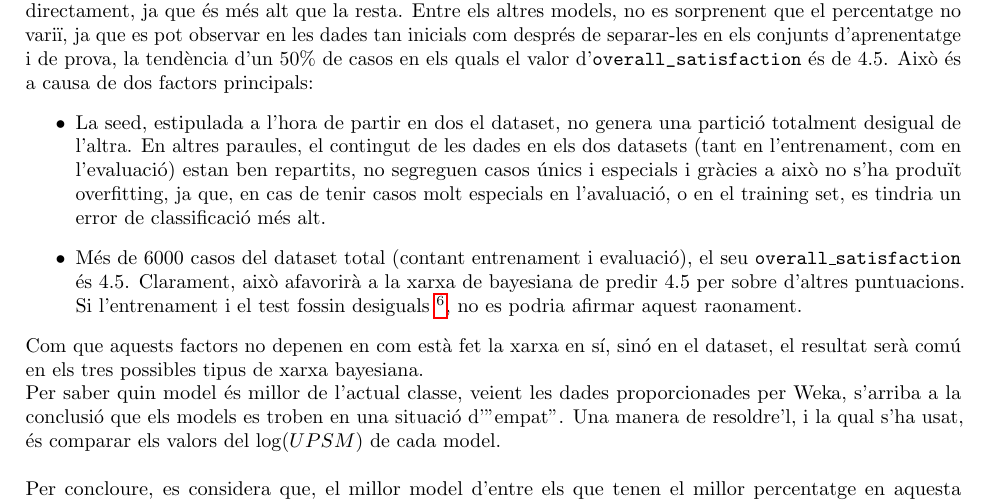
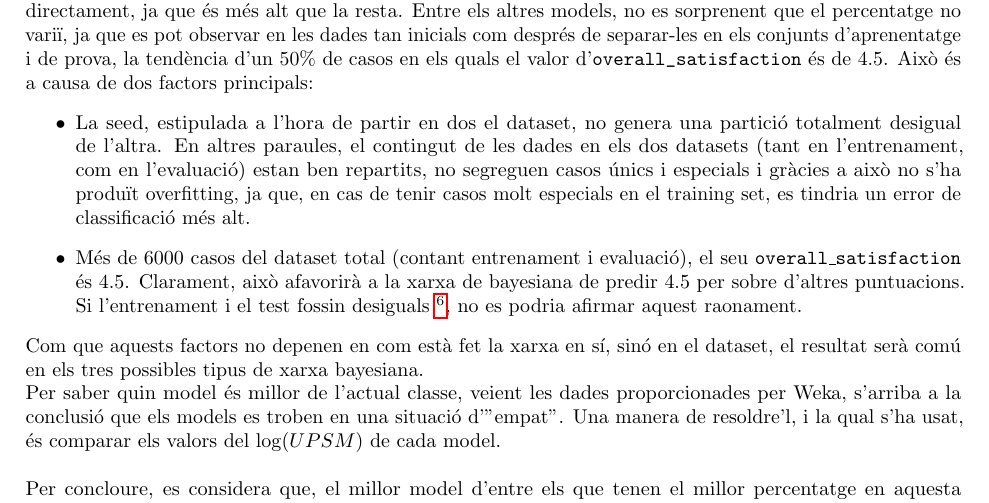
Before and after one commit to Oriolac/probabilistic-models-airbnb, a LaTeX document (doc/main.tex, which reads doc/models/models.tex): part of page 6 of 10, cut so that both start at the same text. The pictures show the PDF file doc/main.pdf that the author committed with the source.

Commit message:
drop the evalutiaon set phrase

```diff
--- a/doc/models/models.tex
+++ b/doc/models/models.tex
@@ -21,7 +21,7 @@
 	Com es pot observar, tots els models tenen el mateix percentatge d'error excepte un, el qual es pot descartar directament, ja que és més alt que la resta. Entre els altres models, no es sorprenent que el percentatge no variï, ja que es pot observar en les dades tan inicials com després de separar-les en els conjunts d'aprenentatge i de prova,  la tendència d'un 50\% de casos en els quals el valor d'\verb|overall_satisfaction| és de 4.5.
 	Això és a causa de dos factors principals:
 	\begin{itemize}
-		\item La seed, estipulada a l'hora de partir en dos el dataset, no genera una partició totalment desigual de l'altra. En altres paraules, el contingut de les dades en els dos datasets (tant en l'entrenament, com en l'evaluació) estan ben repartits, no segreguen casos únics i especials i gràcies a això no s'ha produït overfitting, ja que, en cas de tenir casos molt especials en l'avaluació, o en el training set, es tindria un error de classificació més alt.
+		\item La seed, estipulada a l'hora de partir en dos el dataset, no genera una partició totalment desigual de l'altra. En altres paraules, el contingut de les dades en els dos datasets (tant en l'entrenament, com en l'evaluació) estan ben repartits, no segreguen casos únics i especials i gràcies a això no s'ha produït overfitting, ja que, en cas de tenir casos molt especials en el training set, es tindria un error de classificació més alt.
 		\item Més de 6000 casos del dataset total (contant entrenament i evaluació), el seu \texttt{overall\_satisfaction} és 4.5. Clarament, això afavorirà a la xarxa de bayesiana de predir 4.5 per sobre d'altres puntuacions. Si l'entrenament i el test fossin desiguals \footnote{La desigualtat es pot arribar a comprovar amb el coeficient de gini, per exemple.}, no es podria afirmar aquest raonament.
 	\end{itemize}
 Com que aquests factors no depenen en com està fet la xarxa en sí, sinó en el dataset, el resultat serà comú en els tres possibles tipus de xarxa bayesiana.
```
Also changed, not shown: doc/main.pdf.
